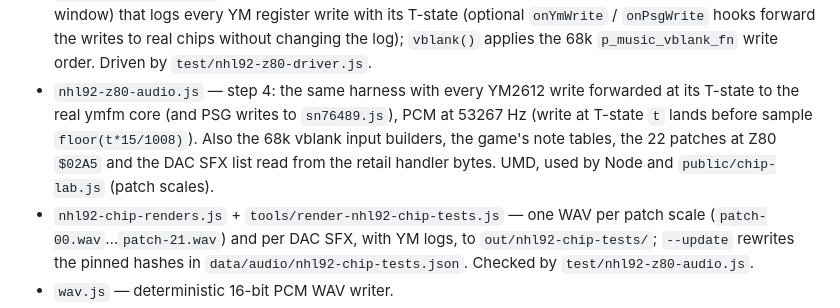
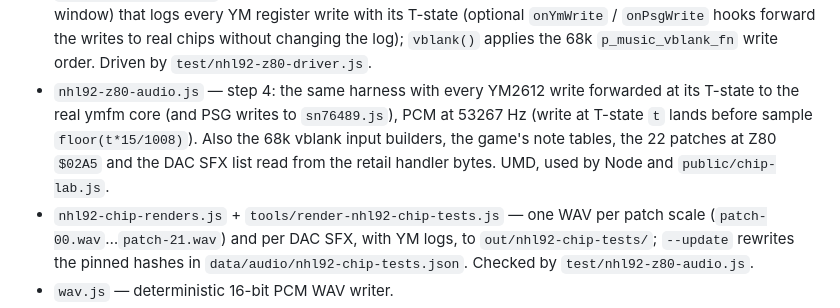
Before and after one commit to abdulahmad/NHL9XStudio, a Markdown page: lib/audio/README.md, the part around the change. GitHub-like rendering.

Commit message:
Docs: chip lab keeps its DAC SFX player
Co-Authored-By: Claude Opus 5.5 <noreply@anthropic.com>
Claude-Session: https://claude.ai/code/session_01B1MEtccaTPqSYFG9Fau5ZV

```diff
--- a/lib/audio/README.md
+++ b/lib/audio/README.md
@@ -16,7 +16,7 @@ Genesis (AUD-0 / AUD-1):
 - `chip-lab-presets.js` — demo register sequences for `public/chip-lab.html`.
 - `z80-machine.js` — Genesis 8K RAM + YM2612 bus + I/O stubs.
 - `nhl92-z80-harness.js` — full Genesis Z80 bus (RAM mirror, YM 4000–5FFF, bank 6000, PSG 7F11, 68k window) that logs every YM register write with its T-state (optional `onYmWrite` / `onPsgWrite` hooks forward the writes to real chips without changing the log); `vblank()` applies the 68k `p_music_vblank_fn` write order. Driven by `test/nhl92-z80-driver.js`.
-- `nhl92-z80-audio.js` — step 4: the same harness with every YM2612 write forwarded at its T-state to the real ymfm core (and PSG writes to `sn76489.js`), PCM at 53267 Hz (write at T-state `t` lands before sample `floor(t*15/1008)`). Also the 68k vblank input builders, the game's note tables, the 22 patches at Z80 `$02A5` and the DAC SFX list read from the retail handler bytes. UMD, used by Node and `public/chip-lab.js` (patch scales).
+- `nhl92-z80-audio.js` — step 4: the same harness with every YM2612 write forwarded at its T-state to the real ymfm core (and PSG writes to `sn76489.js`), PCM at 53267 Hz (write at T-state `t` lands before sample `floor(t*15/1008)`). Also the 68k vblank input builders, the game's note tables, the 22 patches at Z80 `$02A5` and the DAC SFX list read from the retail handler bytes. UMD, used by Node and `public/chip-lab.js`.
 - `nhl92-chip-renders.js` + `tools/render-nhl92-chip-tests.js` — one WAV per patch scale (`patch-00.wav`…`patch-21.wav`) and per DAC SFX, with YM logs, to `out/nhl92-chip-tests/`; `--update` rewrites the pinned hashes in `data/audio/nhl92-chip-tests.json`. Checked by `test/nhl92-z80-audio.js`.
 - `wav.js` — deterministic 16-bit PCM WAV writer.
 - ymfm `reset()` does not rewind every internal counter, so a reused chip drifts from a fresh one; restore `chip.saveState()` taken at creation (`loadState`) for reproducible renders, or use `ym2612-wasm.createChip()`.
```
Also changed, not shown: docs/NHL92-SOUND-CHAIN.md (+1 -1 lines), docs/NHL92-SOUND-HANDOFF-FOR-CLAUDE.md (+3 -3 lines).
